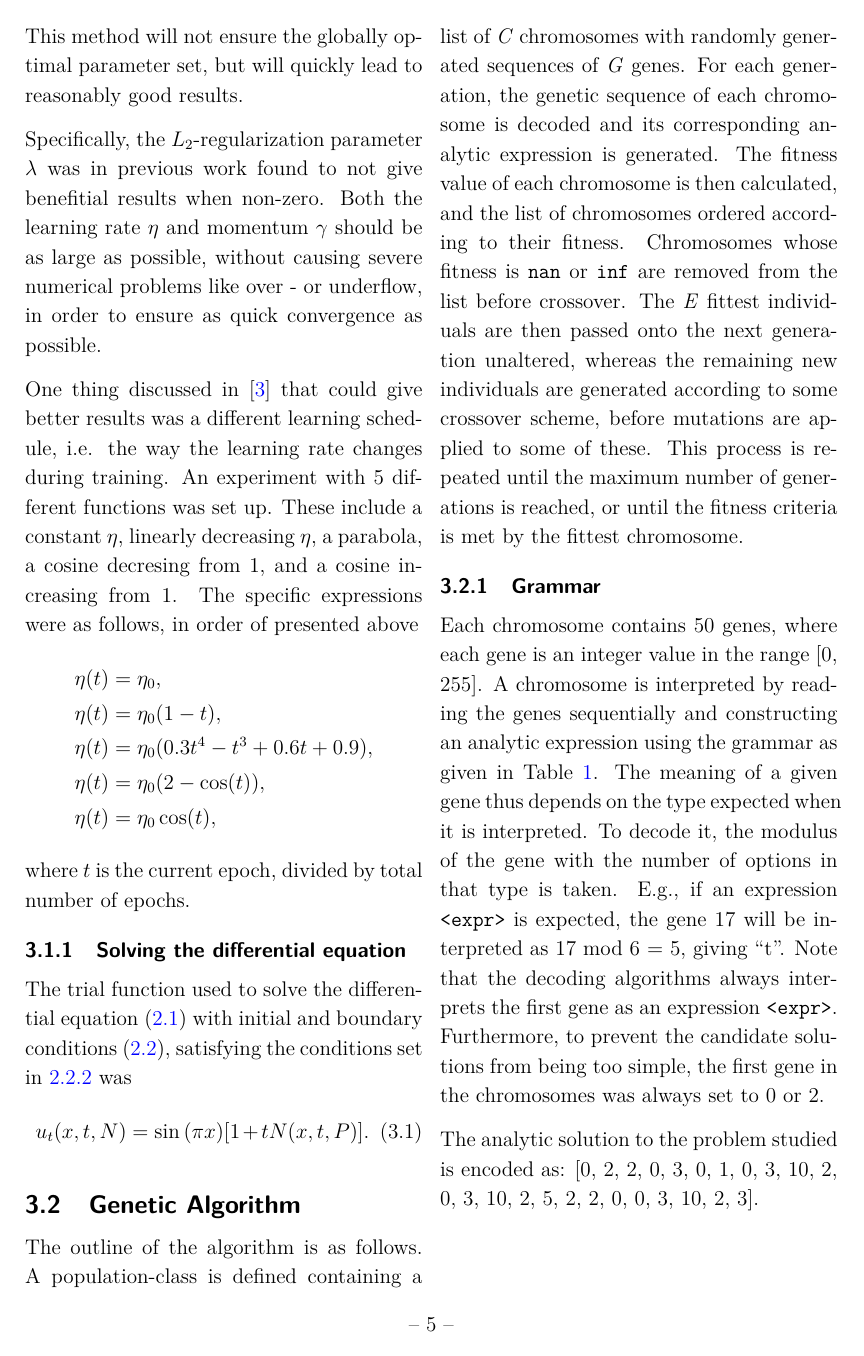
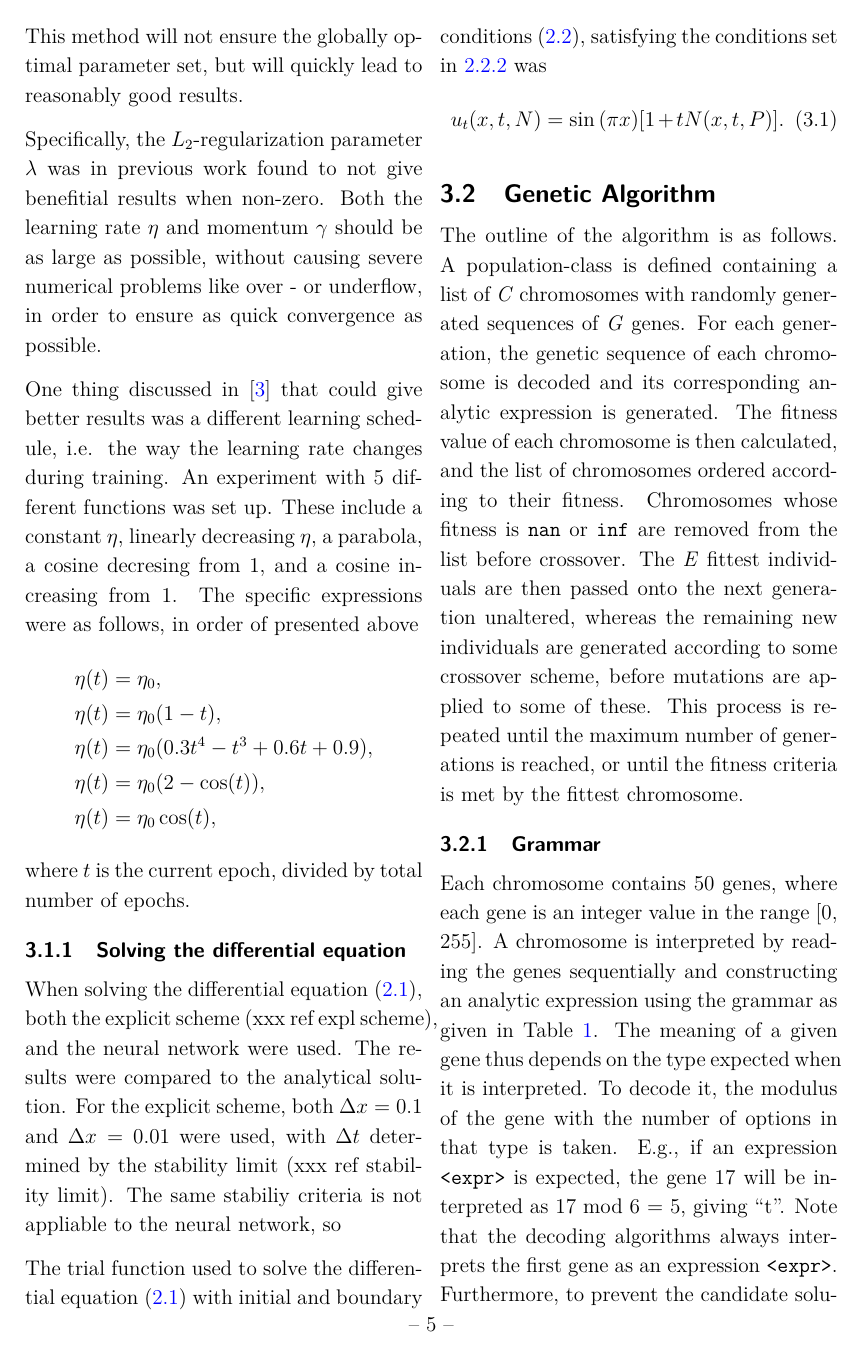
Before and after one commit to SaraPJensen/FYS-STK, a LaTeX document (Project3/tex/project2.tex): page 7 of 15. Compiled offline with pdfLaTeX.

Commit message:
update tex

```diff
--- a/Project3/tex/project2.tex
+++ b/Project3/tex/project2.tex
@@ -163,10 +161,13 @@ The specific expressions were as follows, in order of presented above
 where $t$ is the current epoch, divided by total number of epochs.
 
 \subsubsection{Solving the differential equation}
+When solving the differential equation \eqref{eq:diff}, both the explicit scheme (xxx ref expl scheme), and the neural network were used. The results were compared to the analytical solution. For the explicit scheme, both $\Delta x=0.1$ and $\Delta x=0.01$ were used, with $\Delta t$ determined by the stability limit (xxx ref stability limit). The same stabiliy criteria is not appliable to the neural network, so
+
 The trial function used to solve the differential equation \eqref{eq:diff} with initial and boundary conditions \eqref{eq:boundary}, satisfying the conditions set in \ref{sec:trialf} was
 \begin{equation}
 	u_t(x, t, N) = \sin{(\pi x)}[1 + tN(x, t, P)].
 \end{equation}
+
 
 
 \subsection{Genetic Algorithm}
```
Also changed, not shown: Project3/tex/project2.pdf, Project3/tex/project2.tex (6 more changed lines). Lines whose indentation alone changed are shown as unchanged.
